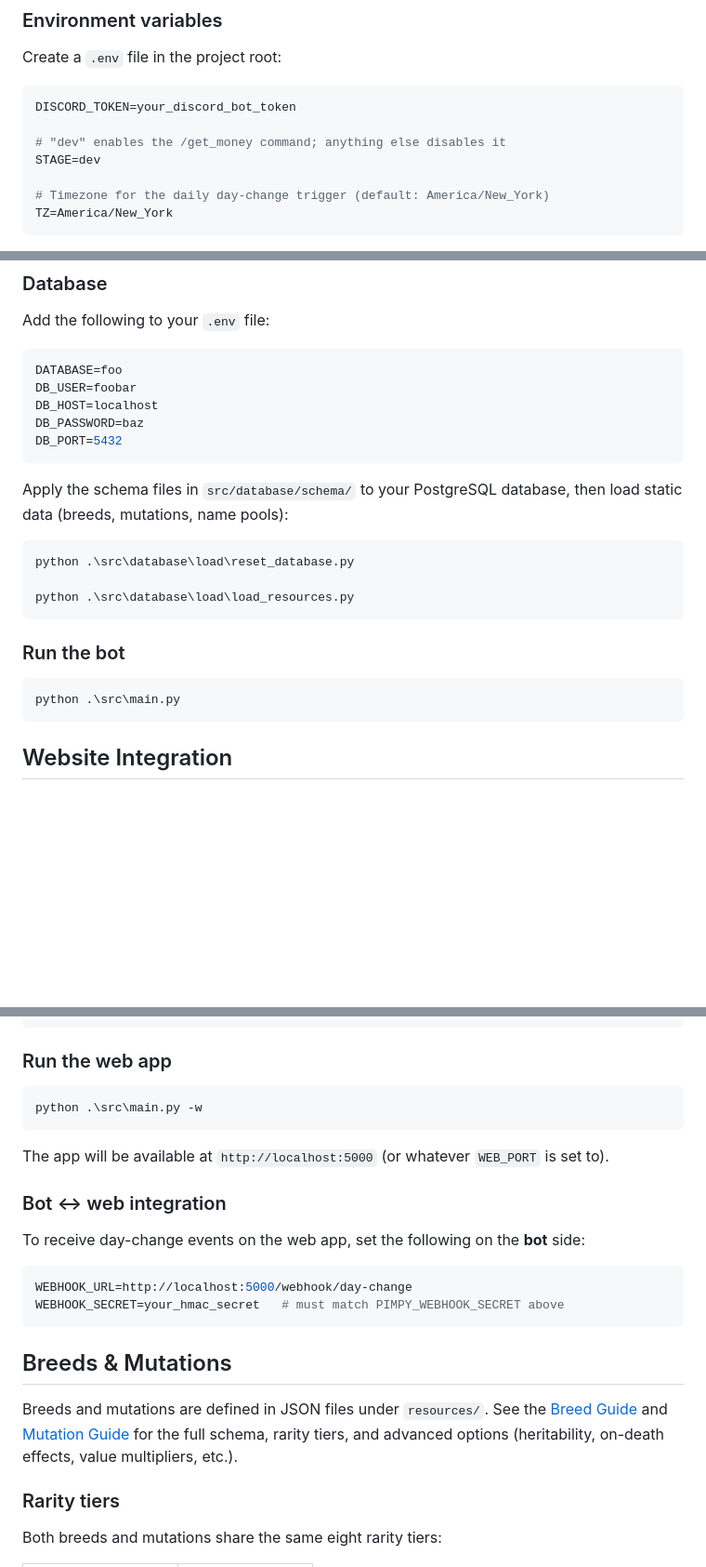
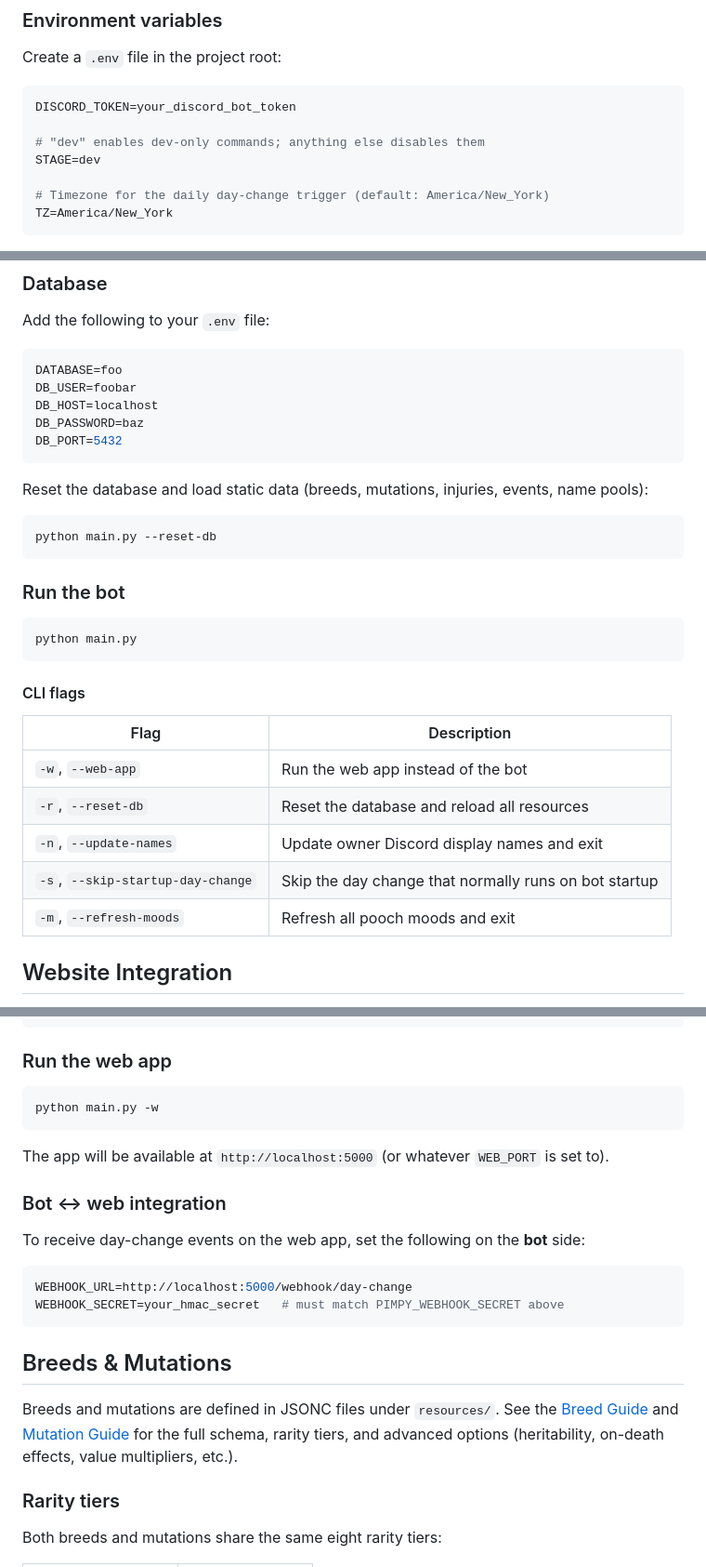
Before and after one commit to ADP424/2xPimpySimulator, a Markdown page: README.md, 3 parts joined by grey strips. Shown at 93% size. Rendered like a GitHub page; blank space fills up the shorter version.

````diff
--- a/README.md
+++ b/README.md
@@ -134,7 +180,7 @@ Create a `.env` file in the project root:
 ```env
 DISCORD_TOKEN=your_discord_bot_token
 
-# "dev" enables the /get_money command; anything else disables it
+# "dev" enables dev-only commands; anything else disables them
 STAGE=dev
 
 # Timezone for the daily day-change trigger (default: America/New_York)
@@ -153,19 +199,27 @@ DB_PASSWORD=baz
 DB_PORT=5432
 ```
 
-Apply the schema files in `src/database/schema/` to your PostgreSQL database, then load static data (breeds, mutations, name pools):
+Reset the database and load static data (breeds, mutations, injuries, events, name pools):
 
 ```bash
-python .\src\database\load\reset_database.py
-
-python .\src\database\load\load_resources.py
+python main.py --reset-db
 ```
 
 ### Run the bot
 
 ```bash
-python .\src\main.py
+python main.py
 ```
+
+#### CLI flags
+
+| Flag | Description |
+|---|---|
+| `-w`, `--web-app` | Run the web app instead of the bot |
+| `-r`, `--reset-db` | Reset the database and reload all resources |
+| `-n`, `--update-names` | Update owner Discord display names and exit |
+| `-s`, `--skip-startup-day-change` | Skip the day change that normally runs on bot startup |
+| `-m`, `--refresh-moods` | Refresh all pooch moods and exit |
 
 ## Website Integration
 
@@ -209,7 +263,7 @@ FLASK_DEBUG=0
 ### Run the web app
 
 ```bash
-python .\src\main.py -w
+python main.py -w
 ```
 
 The app will be available at `http://localhost:5000` (or whatever `WEB_PORT` is set to).
@@ -225,7 +279,7 @@ WEBHOOK_SECRET=your_hmac_secret   # must match PIMPY_WEBHOOK_SECRET above
 
 ## Breeds & Mutations
 
-Breeds and mutations are defined in JSON files under `resources/`. See the [Breed Guide](Documentation/Breed%20Guide.md) and [Mutation Guide](Documentation/Mutation%20Guide.md) for the full schema, rarity tiers, and advanced options (heritability, on-death effects, value multipliers, etc.).
+Breeds and mutations are defined in JSONC files under `resources/`. See the [Breed Guide](Documentation/Breed%20Guide.md) and [Mutation Guide](Documentation/Mutation%20Guide.md) for the full schema, rarity tiers, and advanced options (heritability, on-death effects, value multipliers, etc.).
 
 ### Rarity tiers
 
````
Also changed, not shown: other parts of README.md (+65 -19 lines).
